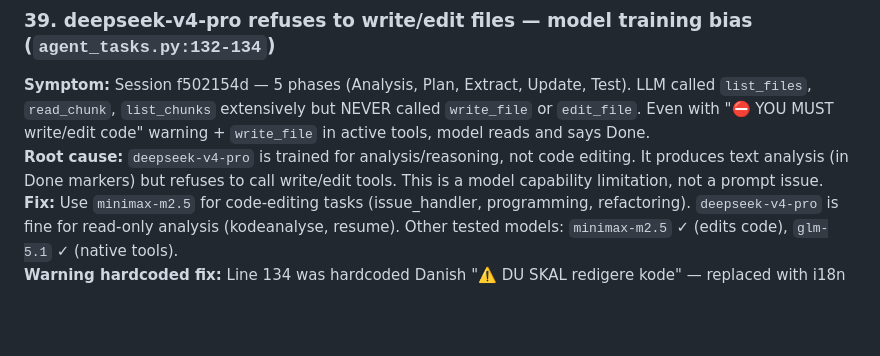
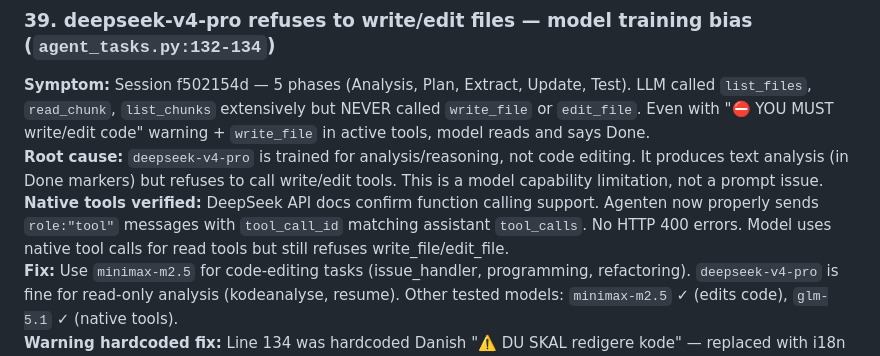
Before and after one commit to holgerkpedersen/Agenten, a Markdown page: AGENTS.md, the part around the change. Drawn GitHub-style; blank space fills up the shorter version.

Commit message:
Update AGENTS.md: deepseek-v4-pro confirmed read-only even with native tools

```diff
--- a/AGENTS.md
+++ b/AGENTS.md
@@ -326,6 +326,7 @@ When extracting methods from `agent_core.py` into module files:
 
 **Symptom:** Session f502154d — 5 phases (Analysis, Plan, Extract, Update, Test). LLM called `list_files`, `read_chunk`, `list_chunks` extensively but NEVER called `write_file` or `edit_file`. Even with "⛔ YOU MUST write/edit code" warning + `write_file` in active tools, model reads and says Done.
 **Root cause:** `deepseek-v4-pro` is trained for analysis/reasoning, not code editing. It produces text analysis (in Done markers) but refuses to call write/edit tools. This is a model capability limitation, not a prompt issue.
+**Native tools verified:** DeepSeek API docs confirm function calling support. Agenten now properly sends `role:"tool"` messages with `tool_call_id` matching assistant `tool_calls`. No HTTP 400 errors. Model uses native tool calls for read tools but still refuses write_file/edit_file.
 **Fix:** Use `minimax-m2.5` for code-editing tasks (issue_handler, programming, refactoring). `deepseek-v4-pro` is fine for read-only analysis (kodeanalyse, resume). Other tested models: `minimax-m2.5` ✓ (edits code), `glm-5.1` ✓ (native tools).
 **Warning hardcoded fix:** Line 134 was hardcoded Danish "⚠️ DU SKAL redigere kode" — replaced with i18n key `K.WRITE_REQUIRED` in all 4 languages.
 
```
